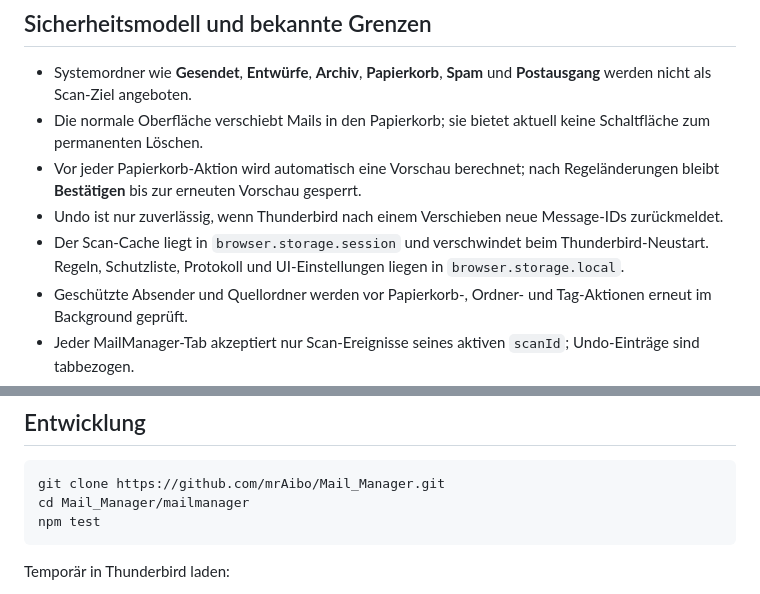
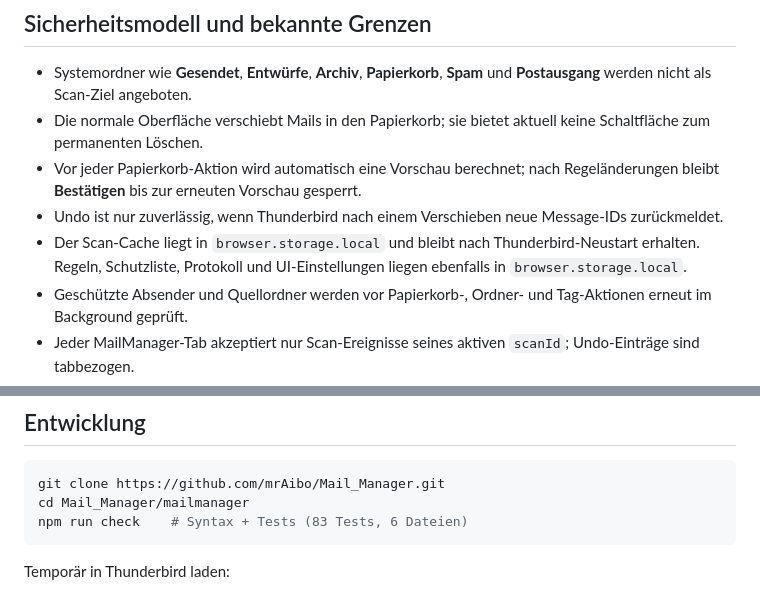
Before and after one commit to mrAibo/Mail_Manager, a Markdown page: README.md, 2 parts joined by grey strips. Drawn GitHub-style.

````diff
--- a/README.md
+++ b/README.md
@@ -48,7 +51,7 @@ Eine `https:`-Abmelde-Adresse wird nur nach Bestätigung im Standardbrowser geö
 - Die normale Oberfläche verschiebt Mails in den Papierkorb; sie bietet aktuell keine Schaltfläche zum permanenten Löschen.
 - Vor jeder Papierkorb-Aktion wird automatisch eine Vorschau berechnet; nach Regeländerungen bleibt **Bestätigen** bis zur erneuten Vorschau gesperrt.
 - Undo ist nur zuverlässig, wenn Thunderbird nach einem Verschieben neue Message-IDs zurückmeldet.
-- Der Scan-Cache liegt in `browser.storage.session` und verschwindet beim Thunderbird-Neustart. Regeln, Schutzliste, Protokoll und UI-Einstellungen liegen in `browser.storage.local`.
+- Der Scan-Cache liegt in `browser.storage.local` und bleibt nach Thunderbird-Neustart erhalten. Regeln, Schutzliste, Protokoll und UI-Einstellungen liegen ebenfalls in `browser.storage.local`.
 - Geschützte Absender und Quellordner werden vor Papierkorb-, Ordner- und Tag-Aktionen erneut im Background geprüft.
 - Jeder MailManager-Tab akzeptiert nur Scan-Ereignisse seines aktiven `scanId`; Undo-Einträge sind tabbezogen.
 - Der CSV-Export escaped Anführungszeichen und neutralisiert Spreadsheet-Formelpräfixe in Absenderfeldern.
@@ -66,7 +69,7 @@ Eine `https:`-Abmelde-Adresse wird nur nach Bestätigung im Standardbrowser geö
 ```bash
 git clone https://github.com/mrAibo/Mail_Manager.git
 cd Mail_Manager/mailmanager
-npm test
+npm run check    # Syntax + Tests (83 Tests, 6 Dateien)
 ```
 
 Temporär in Thunderbird laden:
````
Also changed, not shown: other parts of README.md (+24 -15 lines).
